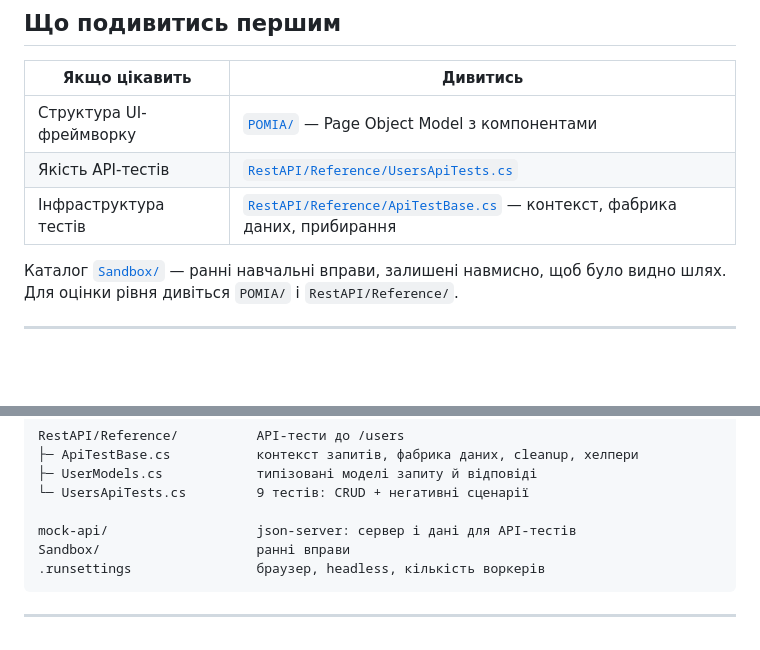
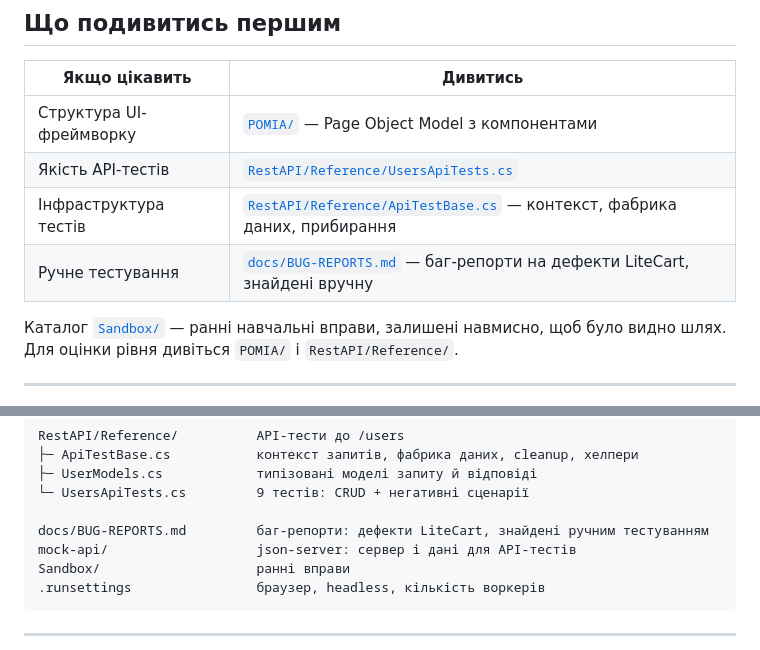
Before and after one commit to rulyah/qa-automation-playwright-csharp, a Markdown page: README.md, 2 parts joined by grey strips. GitHub-like rendering; blank space fills up the shorter version.

Commit message:
Add manual bug reports for LiteCart

```diff
--- a/README.md
+++ b/README.md
@@ -14,6 +14,7 @@
 | Структура UI-фреймворку | [`POMIA/`](POMIA) — Page Object Model з компонентами |
 | Якість API-тестів | [`RestAPI/Reference/UsersApiTests.cs`](RestAPI/Reference/UsersApiTests.cs) |
 | Інфраструктура тестів | [`RestAPI/Reference/ApiTestBase.cs`](RestAPI/Reference/ApiTestBase.cs) — контекст, фабрика даних, прибирання |
+| Ручне тестування | [`docs/BUG-REPORTS.md`](docs/BUG-REPORTS.md) — баг-репорти на дефекти LiteCart, знайдені вручну |
 
 Каталог [`Sandbox/`](Sandbox) — ранні навчальні вправи, залишені навмисно, щоб було видно шлях. Для оцінки рівня дивіться `POMIA/` і `RestAPI/Reference/`.
 
@@ -34,6 +35,7 @@ RestAPI/Reference/          API-тести до /users
 ├─ UserModels.cs            типізовані моделі запиту й відповіді
 └─ UsersApiTests.cs         9 тестів: CRUD + негативні сценарії
 
+docs/BUG-REPORTS.md         баг-репорти: дефекти LiteCart, знайдені ручним тестуванням
 mock-api/                   json-server: сервер і дані для API-тестів
 Sandbox/                    ранні вправи
 .runsettings                браузер, headless, кількість воркерів
```
Also changed, not shown: docs/BUG-REPORTS.md (added, +250 -0 lines).
